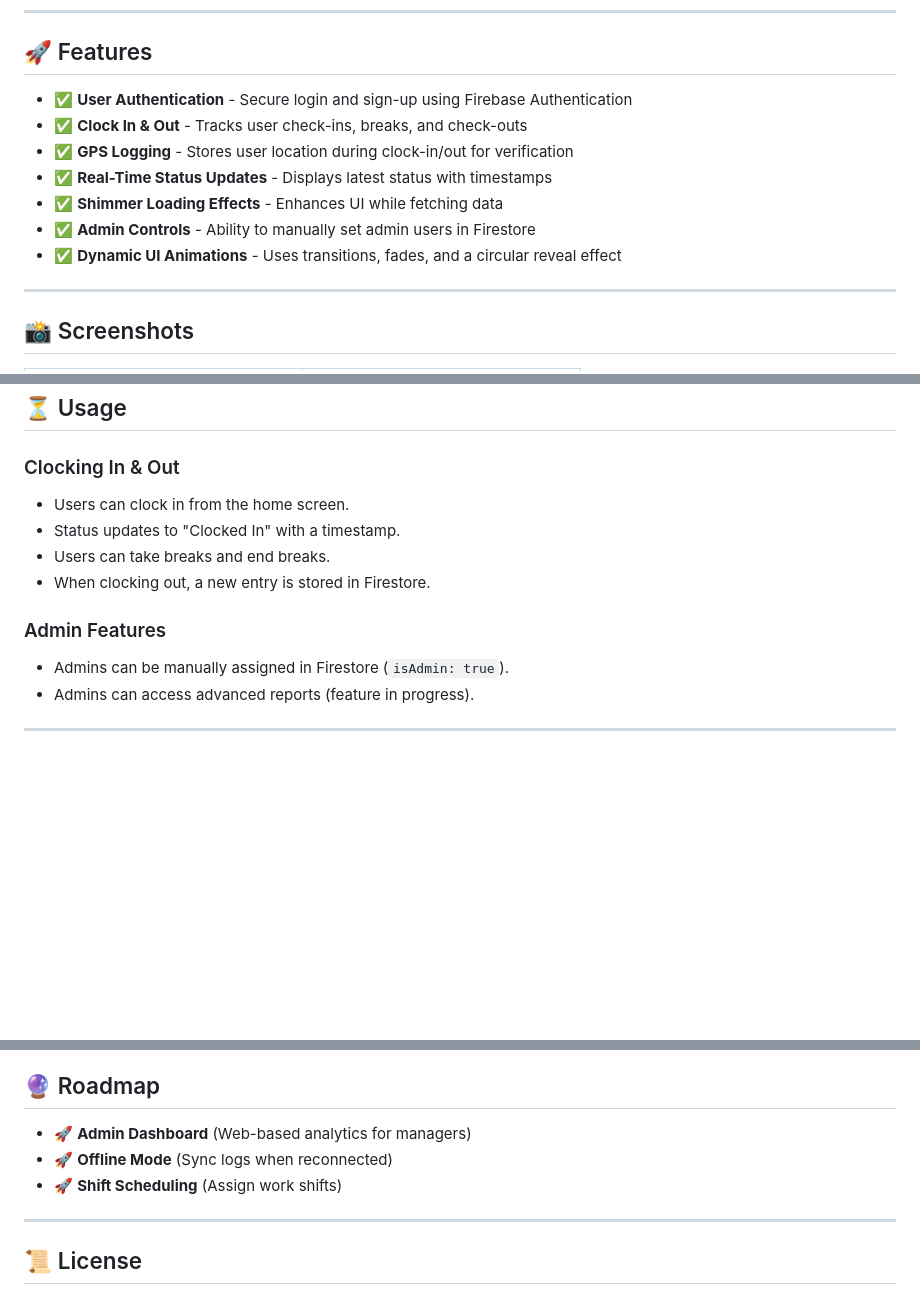
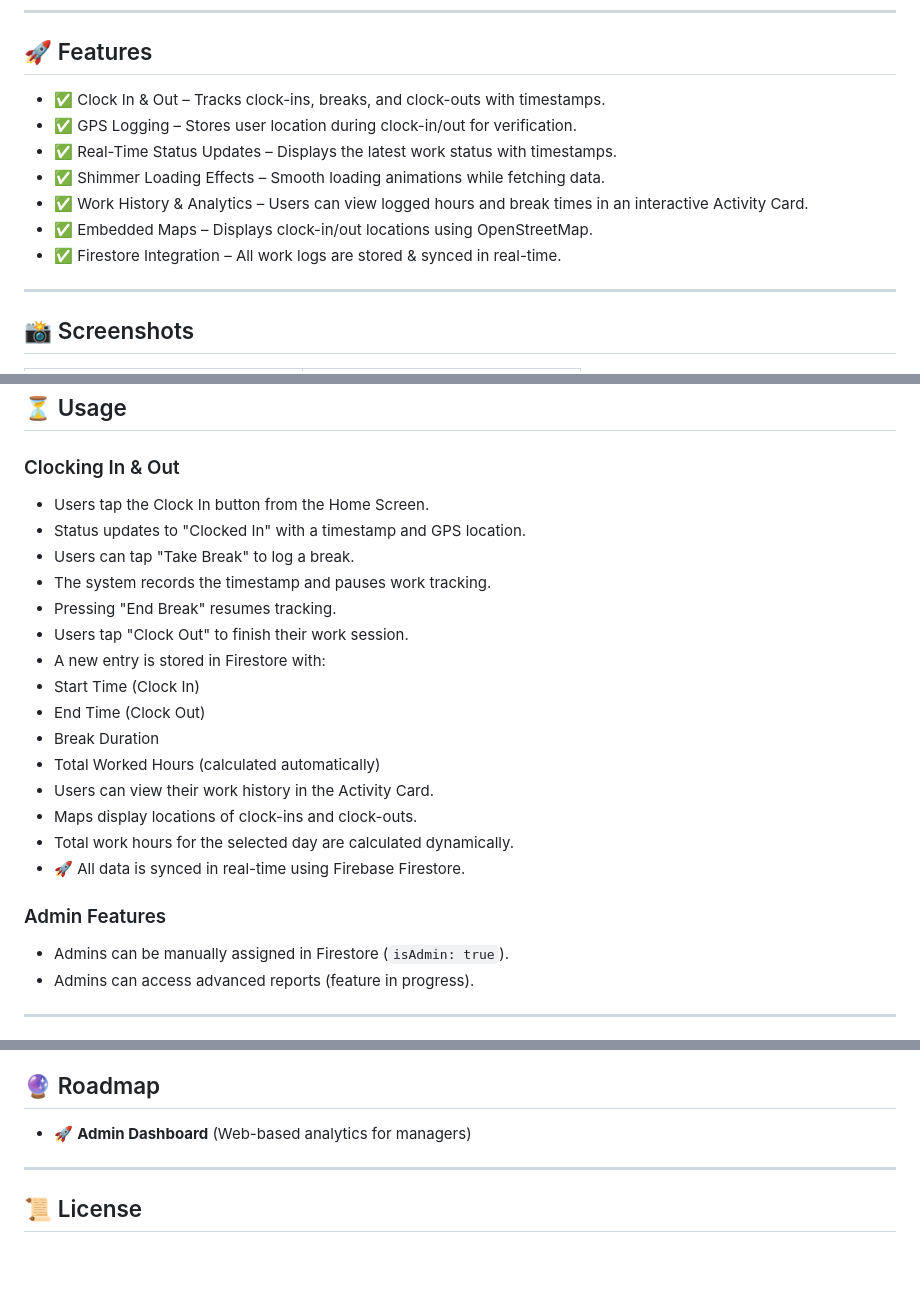
Before and after one commit to ImadMashhood/xnmo, a Markdown page: README.md, 3 parts joined by grey strips. Rendered like a GitHub page; blank space fills up the shorter version.

```diff
--- a/README.md
+++ b/README.md
@@ -5,14 +5,13 @@ XNMO is a Flutter-based employee time-tracking app that allows users to clock in
 ---
 
 ## 🚀 Features
-
-- ✅ **User Authentication** - Secure login and sign-up using Firebase Authentication
-- ✅ **Clock In & Out** - Tracks user check-ins, breaks, and check-outs
-- ✅ **GPS Logging** - Stores user location during clock-in/out for verification
-- ✅ **Real-Time Status Updates** - Displays latest status with timestamps
-- ✅ **Shimmer Loading Effects** - Enhances UI while fetching data
-- ✅ **Admin Controls** - Ability to manually set admin users in Firestore
-- ✅ **Dynamic UI Animations** - Uses transitions, fades, and a circular reveal effect
+- ✅ Clock In & Out – Tracks clock-ins, breaks, and clock-outs with timestamps.
+- ✅ GPS Logging – Stores user location during clock-in/out for verification.
+- ✅ Real-Time Status Updates – Displays the latest work status with timestamps.
+- ✅ Shimmer Loading Effects – Smooth loading animations while fetching data.
+- ✅ Work History & Analytics – Users can view logged hours and break times in an interactive Activity Card.
+- ✅ Embedded Maps – Displays clock-in/out locations using OpenStreetMap.
+- ✅ Firestore Integration – All work logs are stored & synced in real-time.
 
 ---
 
@@ -58,14 +57,23 @@ flutter run
 ## ⏳ Usage
 
 ### Clocking In & Out
-
-- Users can clock in from the home screen.
-- Status updates to "Clocked In" with a timestamp.
-- Users can take breaks and end breaks.
-- When clocking out, a new entry is stored in Firestore.
+- Users tap the Clock In button from the Home Screen.
+- Status updates to "Clocked In" with a timestamp and GPS location.
+- Users can tap "Take Break" to log a break.
+- The system records the timestamp and pauses work tracking.
+- Pressing "End Break" resumes tracking.
+- Users tap "Clock Out" to finish their work session.
+- A new entry is stored in Firestore with:
+- Start Time (Clock In)
+- End Time (Clock Out)
+- Break Duration
+- Total Worked Hours (calculated automatically)
+- Users can view their work history in the Activity Card.
+- Maps display locations of clock-ins and clock-outs.
+- Total work hours for the selected day are calculated dynamically.
+- 🚀 All data is synced in real-time using Firebase Firestore.
 
 ### Admin Features
-
 - Admins can be manually assigned in Firestore (`isAdmin: true`).
 - Admins can access advanced reports (feature in progress).
 
@@ -111,8 +119,6 @@ flutter run
 ## 🔮 Roadmap
 
 - 🚀 **Admin Dashboard** (Web-based analytics for managers)
-- 🚀 **Offline Mode** (Sync logs when reconnected)
-- 🚀 **Shift Scheduling** (Assign work shifts)
 
 ---
 
```
